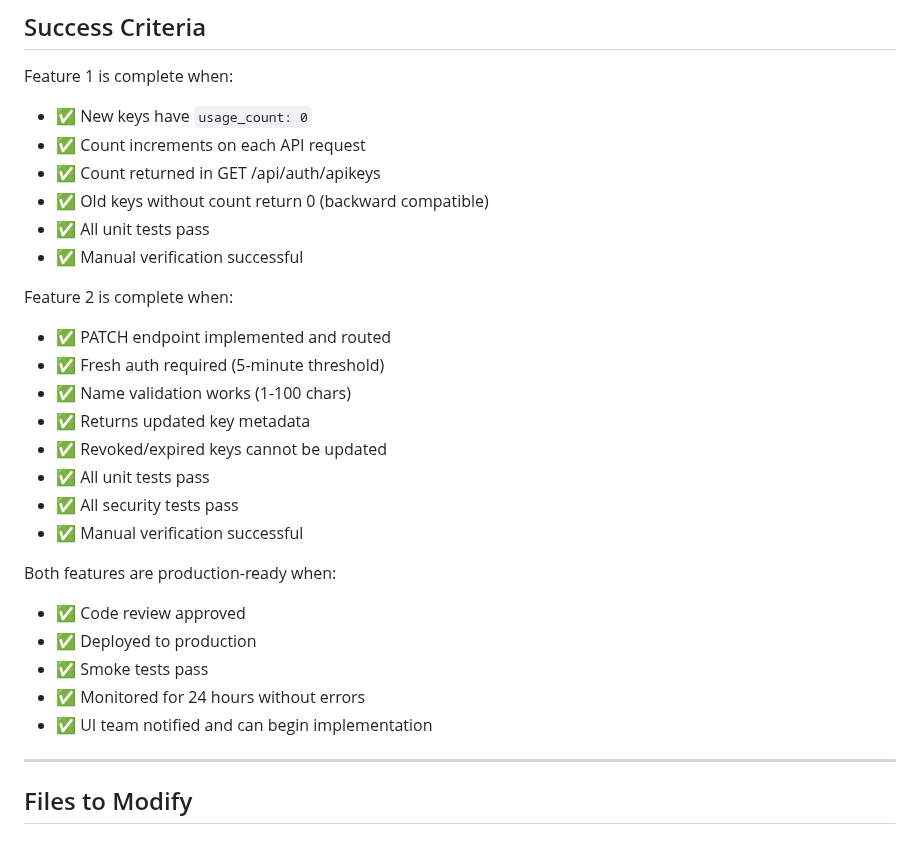
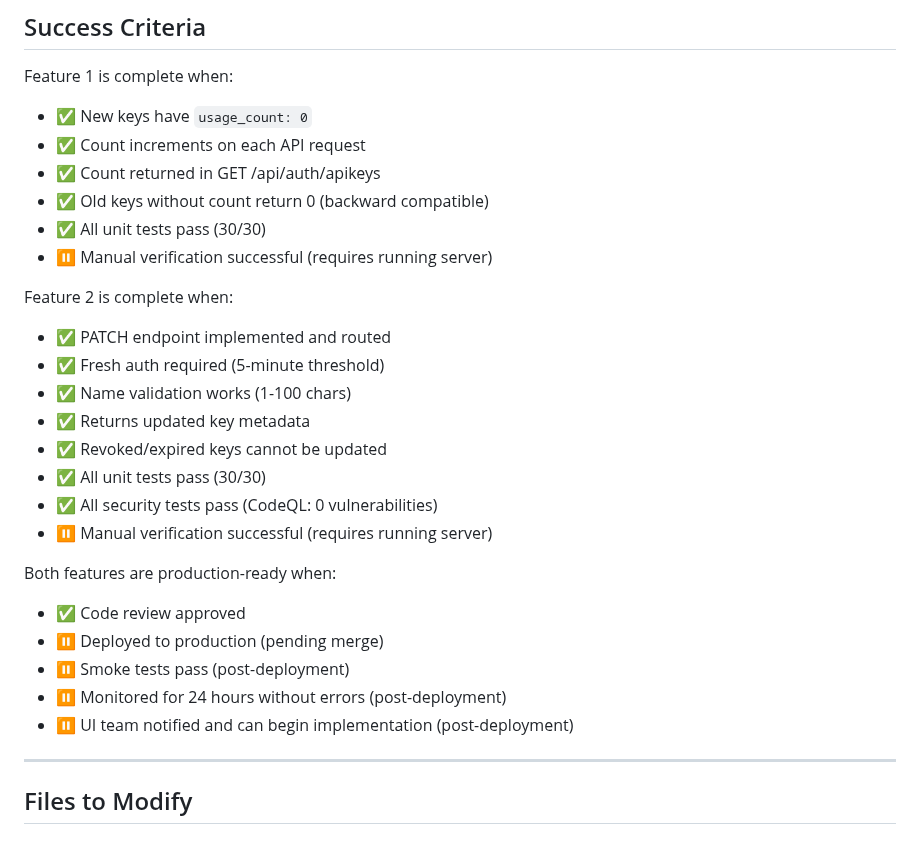
Before and after one commit to curtcox/hashbin.org, a Markdown page: todo/key_management_backend.md, the part around one of its changes. GitHub-like rendering.

```diff
--- a/todo/key_management_backend.md
+++ b/todo/key_management_backend.md
@@ -717,8 +743,8 @@ Feature 1 is complete when:
 - ✅ Count increments on each API request
 - ✅ Count returned in GET /api/auth/apikeys
 - ✅ Old keys without count return 0 (backward compatible)
-- ✅ All unit tests pass
-- ✅ Manual verification successful
+- ✅ All unit tests pass (30/30)
+- ⏸️ Manual verification successful (requires running server)
 
 Feature 2 is complete when:
 - ✅ PATCH endpoint implemented and routed
@@ -726,16 +752,16 @@ Feature 2 is complete when:
 - ✅ Name validation works (1-100 chars)
 - ✅ Returns updated key metadata
 - ✅ Revoked/expired keys cannot be updated
-- ✅ All unit tests pass
-- ✅ All security tests pass
-- ✅ Manual verification successful
+- ✅ All unit tests pass (30/30)
+- ✅ All security tests pass (CodeQL: 0 vulnerabilities)
+- ⏸️ Manual verification successful (requires running server)
 
 Both features are production-ready when:
 - ✅ Code review approved
-- ✅ Deployed to production
-- ✅ Smoke tests pass
-- ✅ Monitored for 24 hours without errors
-- ✅ UI team notified and can begin implementation
+- ⏸️ Deployed to production (pending merge)
+- ⏸️ Smoke tests pass (post-deployment)
+- ⏸️ Monitored for 24 hours without errors (post-deployment)
+- ⏸️ UI team notified and can begin implementation (post-deployment)
 
 ---
 
```
Also changed, not shown: other parts of todo/key_management_backend.md (+27 -1 lines).
